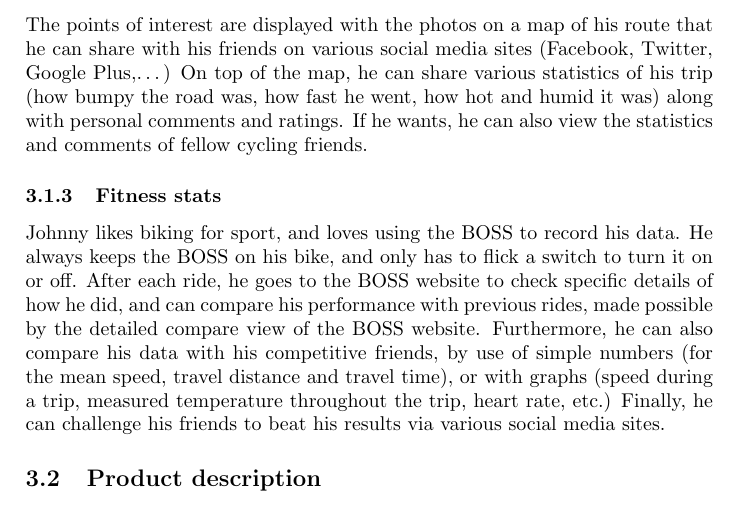
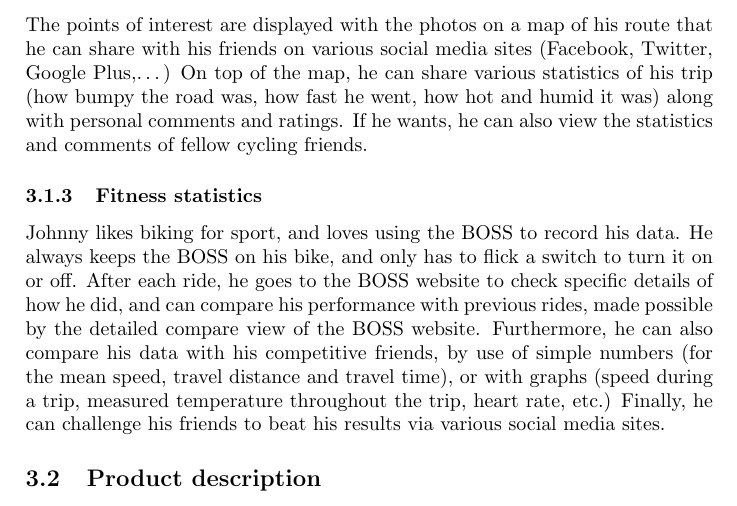
Before and after one commit to po3-cwa3/po3-progress-report, a LaTeX document (report.tex, which reads user_stories/sec.tex): part of page 7 of 12, cut so that both start at the same text. Compiled offline with pdfLaTeX.

Commit message:
changed "stats" to "statistics"

```diff
--- a/user_stories/sec.tex
+++ b/user_stories/sec.tex
@@ -15,7 +15,7 @@ He can also press a second button to mark certain points of interest.
 The points of interest are displayed with the photos on a map of his route that he can share with his friends on various social media sites (Facebook, Twitter, Google Plus,…) On top of the map, he can share various statistics of his trip (how bumpy the road was, how fast he went, how hot and humid it was) along with personal comments and ratings.
 If he wants, he can also view the statistics and comments of fellow cycling friends.
 
-\subsubsection{Fitness stats}
+\subsubsection{Fitness statistics}
 Johnny likes biking for sport, and loves using the BOSS to record his data.
 He always keeps the BOSS on his bike, and only has to flick a switch to turn it on or off.
 After each ride, he goes to the BOSS website to check specific details of how he did, and can compare his performance with previous rides, made possible by the detailed compare view of the BOSS website.
```
